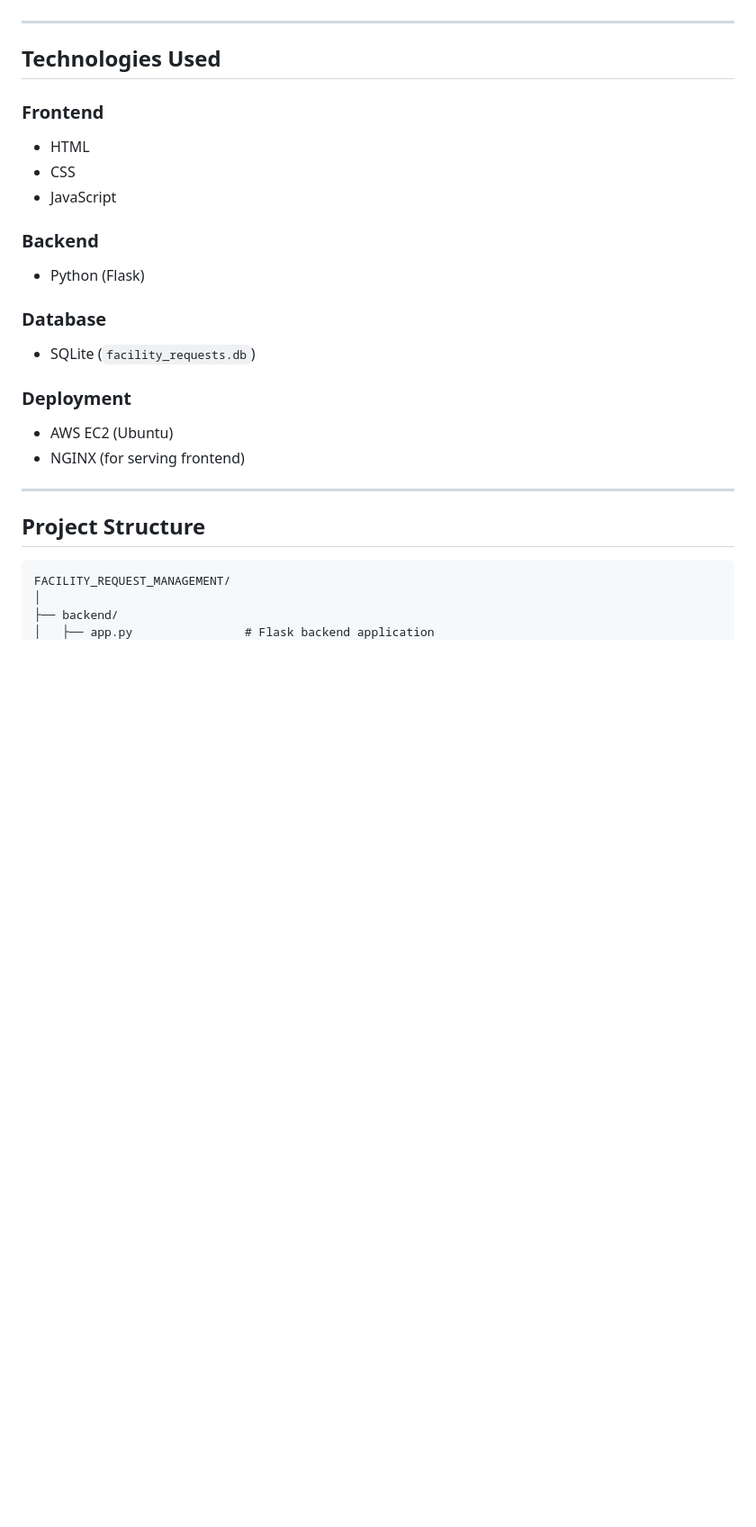
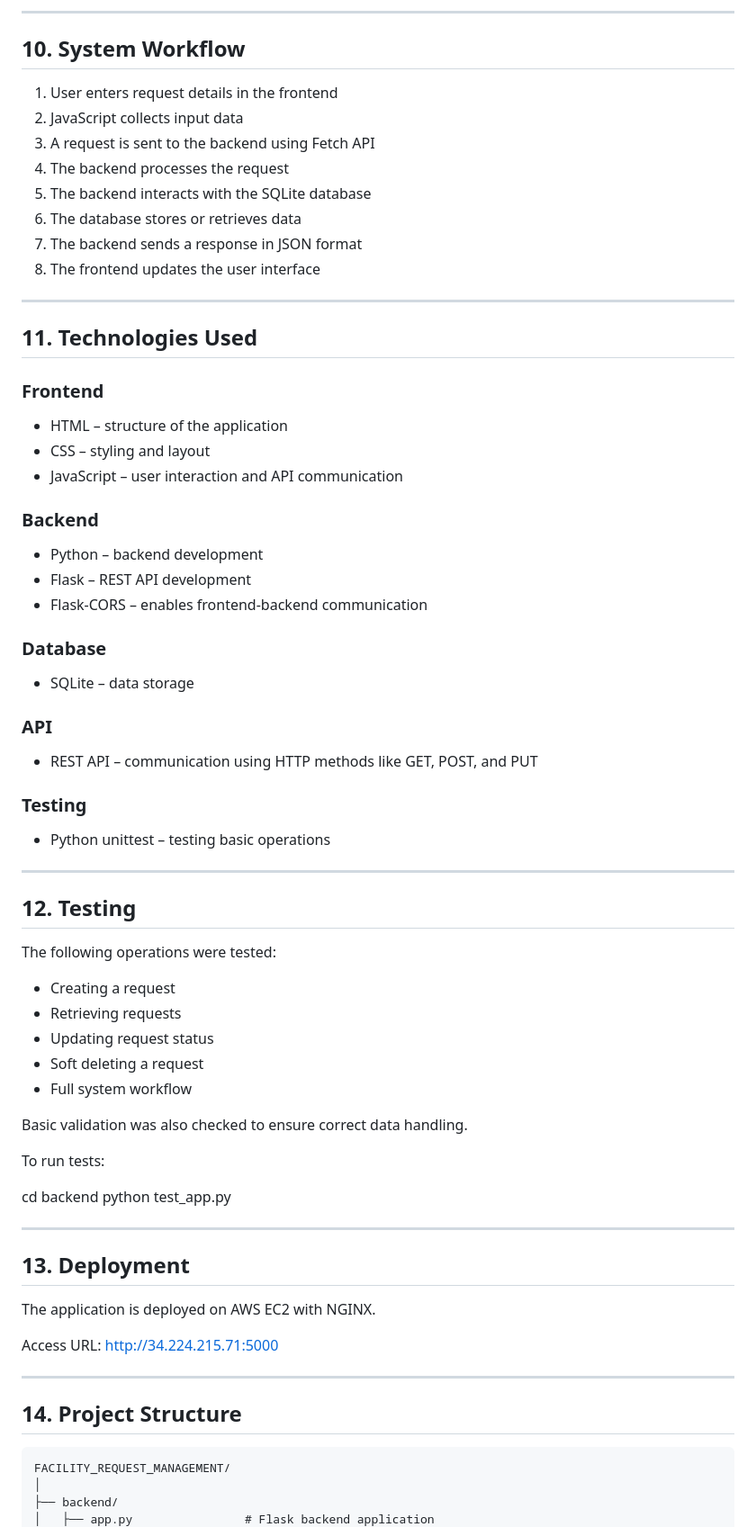
Before and after one commit to Gopika-20088592/facility_request_management_system, a Markdown page: README.md, the part around one of its changes. Shown at 90% size. Rendered like a GitHub page; blank space fills up the shorter version.

````diff
--- a/README.md
+++ b/README.md
@@ -35,31 +145,75 @@ The application is deployed on AWS EC2 and configured using NGINX.
+---
+
+## 10. System Workflow
+
+1. User enters request details in the frontend
+2. JavaScript collects input data
+3. A request is sent to the backend using Fetch API
+4. The backend processes the request
+5. The backend interacts with the SQLite database
+6. The database stores or retrieves data
+7. The backend sends a response in JSON format
+8. The frontend updates the user interface
+
+---
+
+## 11. Technologies Used
+
+### Frontend
+
+* HTML – structure of the application
+* CSS – styling and layout
+* JavaScript – user interaction and API communication
+
+### Backend
+
+* Python – backend development
+* Flask – REST API development
+* Flask-CORS – enables frontend-backend communication
+
+### Database
+
+* SQLite – data storage
+
+### API
+
+* REST API – communication using HTTP methods like GET, POST, and PUT
+
+### Testing
+
+* Python unittest – testing basic operations
+
+---
+
+## 12. Testing
+
+The following operations were tested:
+
+* Creating a request
+* Retrieving requests
+* Updating request status
+* Soft deleting a request
+* Full system workflow
+
+Basic validation was also checked to ensure correct data handling.
+
+To run tests:
+
+cd backend
+python test_app.py
+
+---
+
+## 13. Deployment
+
+The application is deployed on AWS EC2 with NGINX.
+
+Access URL:
 http://34.224.215.71:5000
 
 ---
 
-## Technologies Used
-
-### Frontend
-
-* HTML
-* CSS
-* JavaScript
-
-### Backend
-
-* Python (Flask)
-
-### Database
-
-* SQLite (`facility_requests.db`)
-
-### Deployment
-
-* AWS EC2 (Ubuntu)
-* NGINX (for serving frontend)
-
----
-
-## Project Structure
+## 14. Project Structure
 
 ```id="v4p3yd"
 FACILITY_REQUEST_MANAGEMENT/
````
Also changed, not shown: other parts of README.md (+152 -120 lines).
